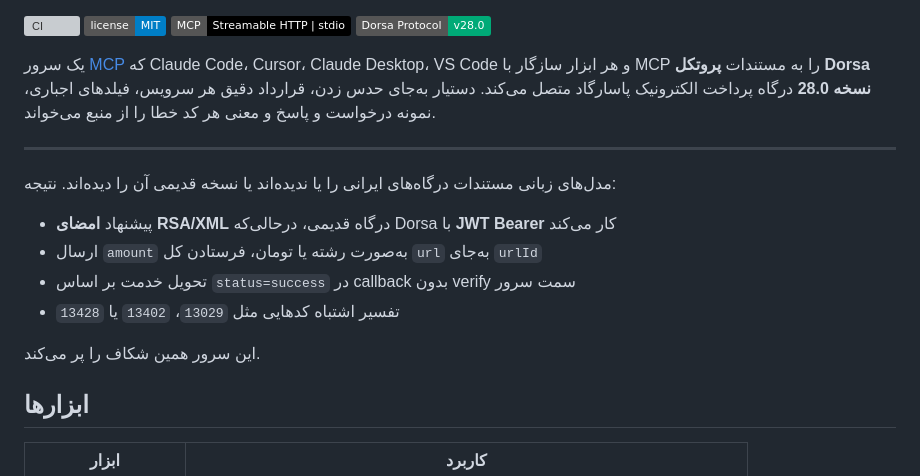
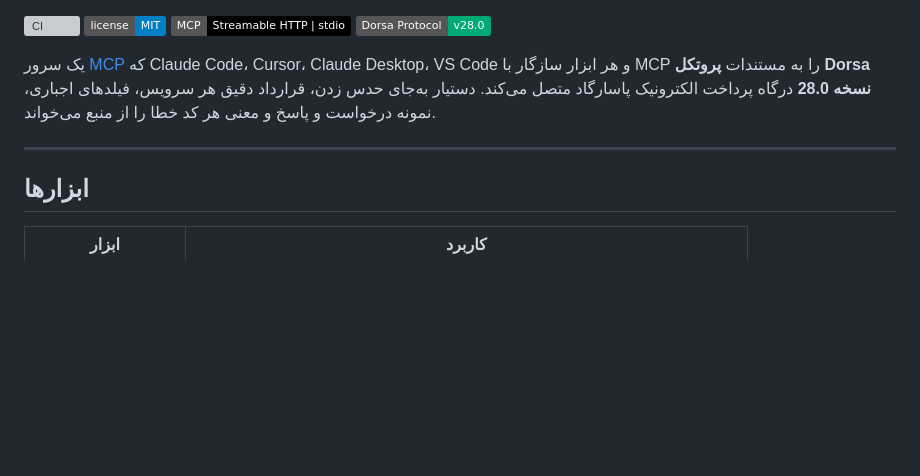
Before and after one commit to pep-ipg/pep-ipg-mcp, a Markdown page: README.md, the part around one of its changes. Rendered like a GitHub page; badges without logos; blank space fills up the shorter version; grey boxes are pictures that could not be loaded.

```diff
--- a/README.md
+++ b/README.md
@@ -12,16 +12,6 @@
 یک سرور [MCP](https://modelcontextprotocol.io) که Claude Code، Cursor، Claude Desktop، VS Code و هر ابزار سازگار با MCP را به مستندات **پروتکل Dorsa نسخه 28.0** درگاه پرداخت الکترونیک پاسارگاد متصل می‌کند. دستیار به‌جای حدس زدن، قرارداد دقیق هر سرویس، فیلدهای اجباری، نمونه درخواست و پاسخ و معنی هر کد خطا را از منبع می‌خواند.
 
 ---
-
-
-مدل‌های زبانی مستندات درگاه‌های ایرانی را یا ندیده‌اند یا نسخه قدیمی آن را دیده‌اند. نتیجه:
-
-- پیشنهاد **امضای RSA/XML** درگاه قدیمی، درحالی‌که Dorsa با **JWT Bearer** کار می‌کند
-- ارسال `amount` به‌صورت رشته یا تومان، فرستادن کل `url` به‌جای `urlId`
-- تحویل خدمت بر اساس `status=success` در callback بدون verify سمت سرور
-- تفسیر اشتباه کدهایی مثل `13029`، `13402` یا `13428`
-
-این سرور همین شکاف را پر می‌کند.
 
 ## ابزارها
 
```
Also changed, not shown: other parts of README.md (+0 -25 lines), CHANGELOG.md (+2 -0 lines), docs/sandbox.md (+1 -1 lines), docs/sandbox-page.png, 1 other file.
